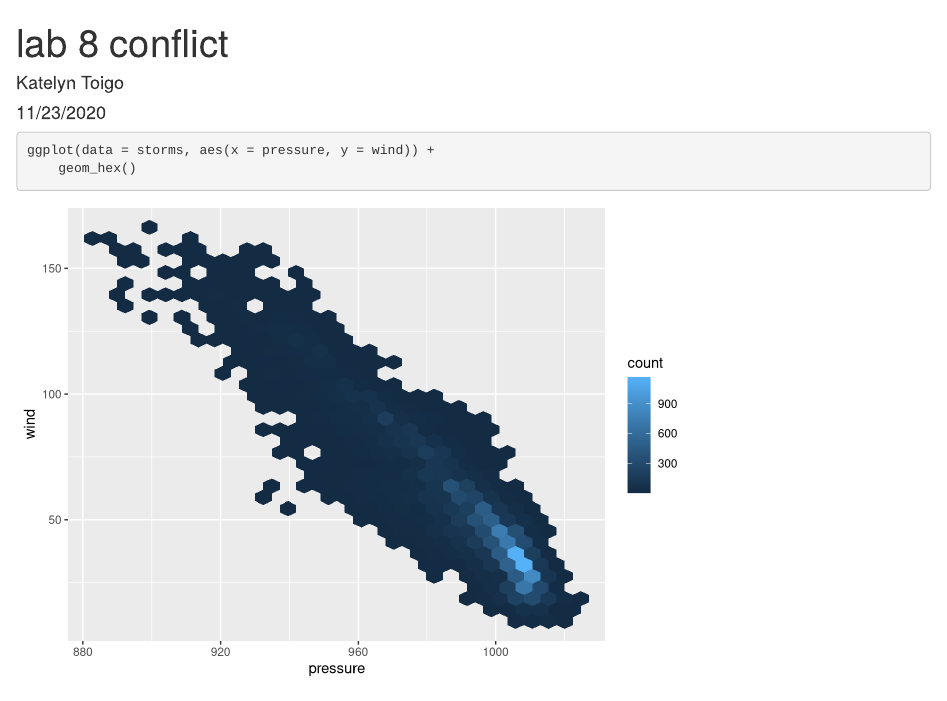
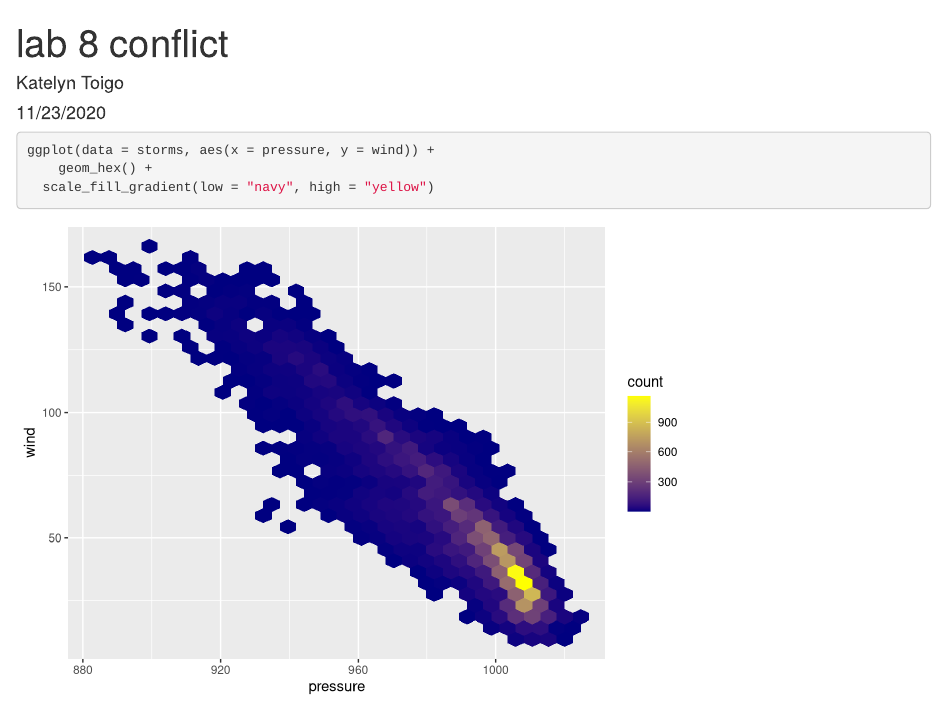
Before and after one commit to katelyntoigo/lab-8-conflict, an R Markdown document (lab-8-conflict.Rmd): the page in a window 1100 px wide, from its top. Rendered offline with R 4.5, knitr and Pandoc, with nearby package versions.

Commit message:
navy and yellow graph

````diff
--- a/lab-8-conflict.Rmd
+++ b/lab-8-conflict.Rmd
@@ -13,5 +13,6 @@ library(tidyverse)
 
 ```{r}
 ggplot(data = storms, aes(x = pressure, y = wind)) +
-	geom_hex()
+	geom_hex() +
+  scale_fill_gradient(low = "navy", high = "yellow")
 ```
````
